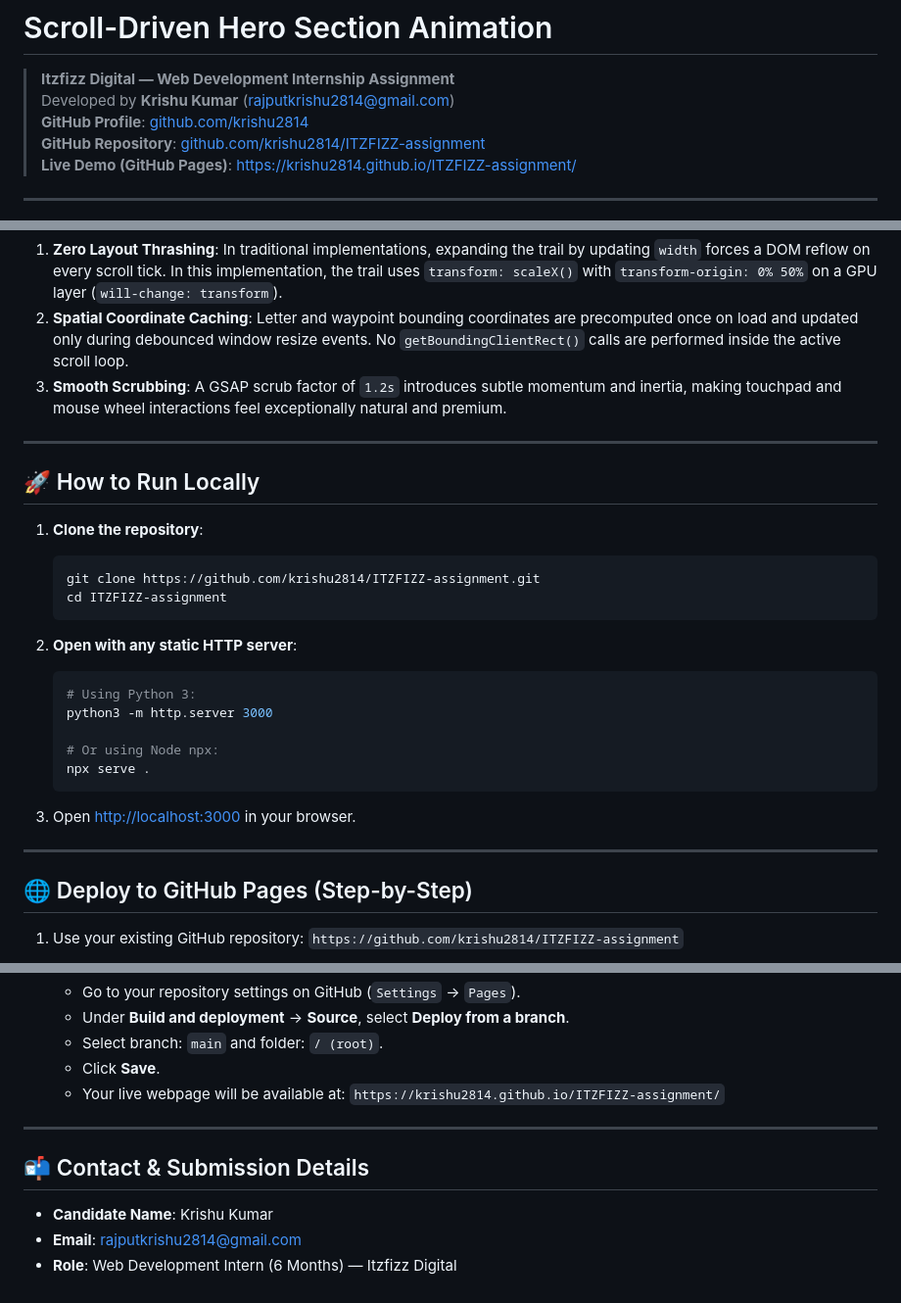
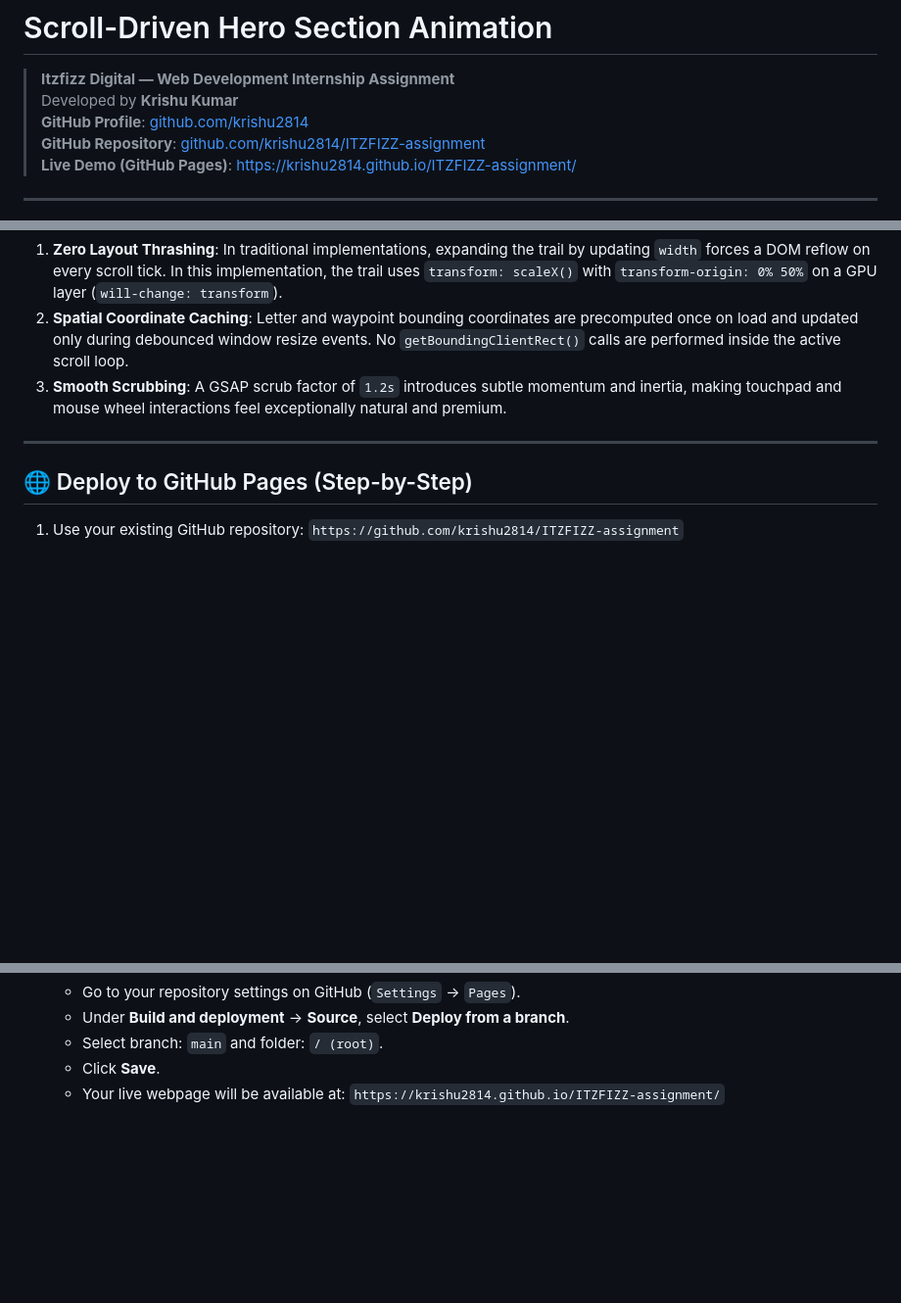
Before and after one commit to krishu2814/ITZFIZZ-assignment, a Markdown page: README.md, 3 parts joined by grey strips. Shown at 98% size. Rendered like a GitHub page; blank space fills up the shorter version.

Commit message:
docs: remove local run instructions and contact details from README

````diff
--- a/README.md
+++ b/README.md
@@ -1,7 +1,7 @@
 # Scroll-Driven Hero Section Animation
 
 > **Itzfizz Digital — Web Development Internship Assignment**
-> Developed by **Krishu Kumar** ([rajputkrishu2814@gmail.com](mailto:rajputkrishu2814@gmail.com))
+> Developed by **Krishu Kumar**
 > **GitHub Profile**: [github.com/krishu2814](https://github.com/krishu2814)
 > **GitHub Repository**: [github.com/krishu2814/ITZFIZZ-assignment](https://github.com/krishu2814/ITZFIZZ-assignment)
 > **Live Demo (GitHub Pages)**: [https://krishu2814.github.io/ITZFIZZ-assignment/](https://krishu2814.github.io/ITZFIZZ-assignment/)
@@ -64,27 +64,6 @@ itzfizz-scroll-animation/
 
 ---
 
-## 🚀 How to Run Locally
-
-1. **Clone the repository**:
-   ```bash
-   git clone https://github.com/krishu2814/ITZFIZZ-assignment.git
-   cd ITZFIZZ-assignment
-   ```
-
-2. **Open with any static HTTP server**:
-   ```bash
-   # Using Python 3:
-   python3 -m http.server 3000
-
-   # Or using Node npx:
-   npx serve .
-   ```
-
-3. Open [http://localhost:3000](http://localhost:3000) in your browser.
-
----
-
 ## 🌐 Deploy to GitHub Pages (Step-by-Step)
 
 1. Use your existing GitHub repository:
@@ -104,10 +83,3 @@ itzfizz-scroll-animation/
    - Click **Save**.
    - Your live webpage will be available at:
      `https://krishu2814.github.io/ITZFIZZ-assignment/`
-
----
-
-## 📬 Contact & Submission Details
-- **Candidate Name**: Krishu Kumar
-- **Email**: rajputkrishu2814@gmail.com
-- **Role**: Web Development Intern (6 Months) — Itzfizz Digital
````
